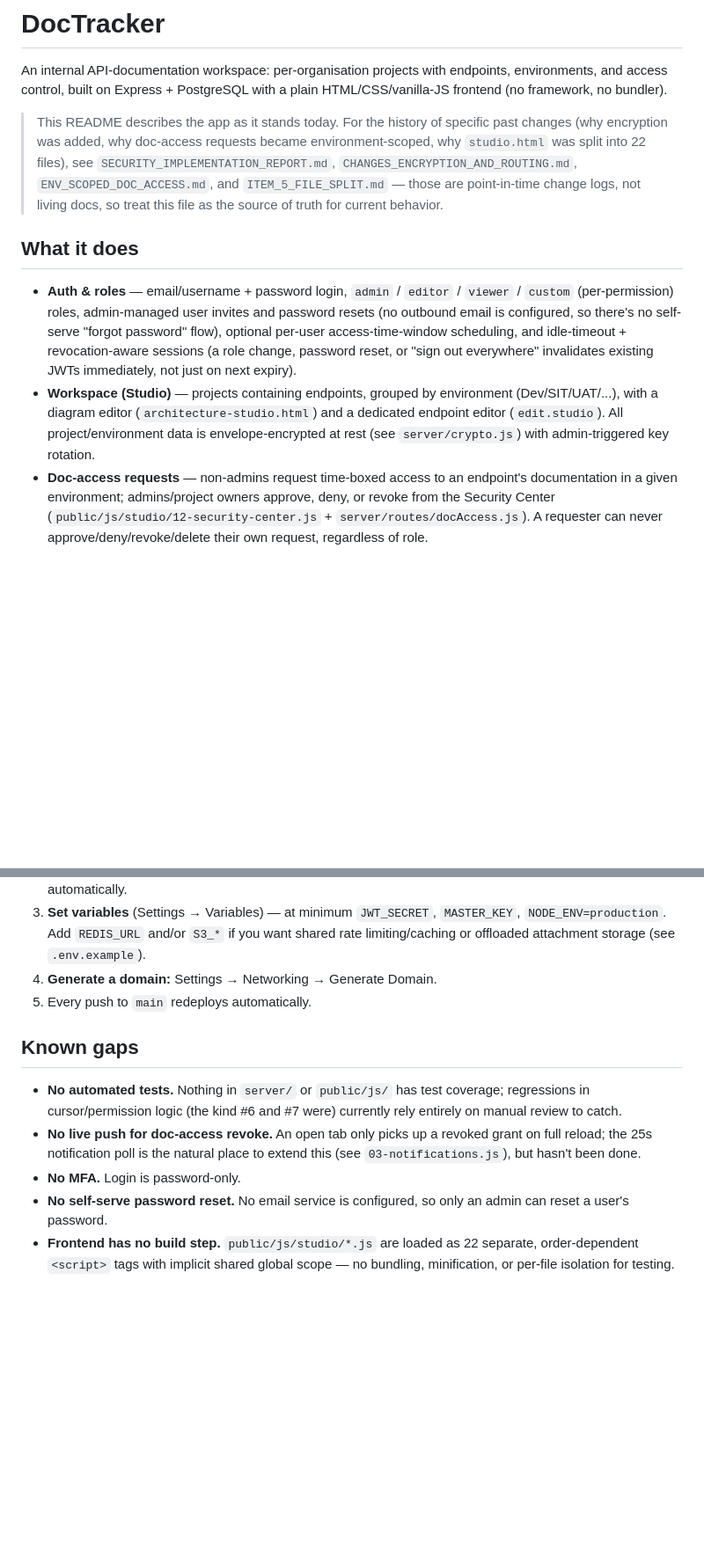
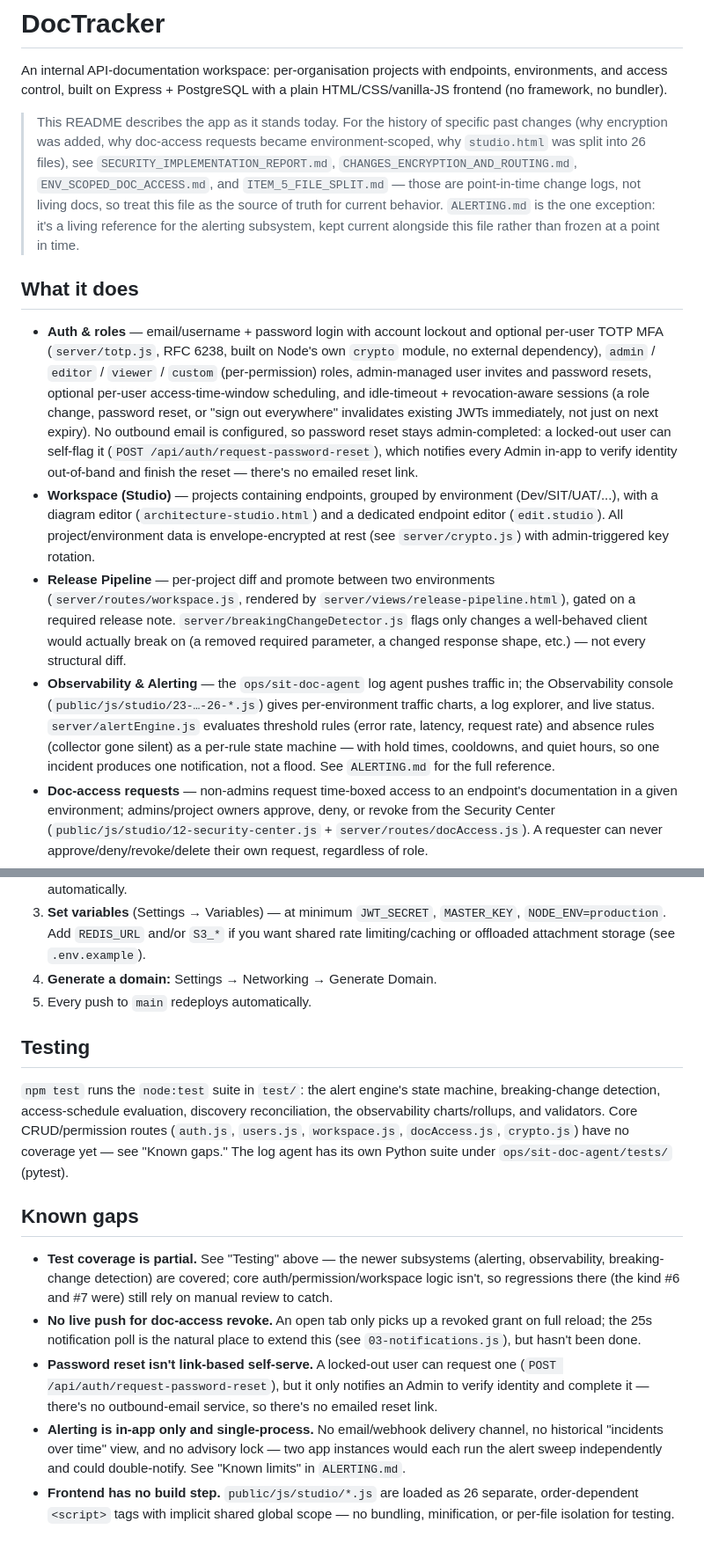
Before and after one commit to projecttrackerindia/doctracker, a Markdown page: README.md, 2 parts joined by grey strips. Shown at 88% size. Rendered like a GitHub page; blank space fills up the shorter version.

Commit message:
docs: bring README back in sync with shipped code
Feature list, project layout, and Known gaps had drifted from what's
actually in server/ and public/js/studio/ — MFA, self-service password
reset, automated tests, the Release Pipeline, and Observability/Alerting
were all either missing or listed as absent when they're implemented.

Co-Authored-By: Claude Sonnet 5 <noreply@anthropic.com>

```diff
--- a/README.md
+++ b/README.md
@@ -6,26 +6,47 @@ with a plain HTML/CSS/vanilla-JS frontend (no framework, no bundler).
 
 > This README describes the app as it stands today. For the history of
 > specific past changes (why encryption was added, why doc-access requests
-> became environment-scoped, why `studio.html` was split into 22 files),
+> became environment-scoped, why `studio.html` was split into 26 files),
 > see `SECURITY_IMPLEMENTATION_REPORT.md`, `CHANGES_ENCRYPTION_AND_ROUTING.md`,
 > `ENV_SCOPED_DOC_ACCESS.md`, and `ITEM_5_FILE_SPLIT.md` — those are
 > point-in-time change logs, not living docs, so treat this file as the
-> source of truth for current behavior.
+> source of truth for current behavior. `ALERTING.md` is the one exception:
+> it's a living reference for the alerting subsystem, kept current alongside
+> this file rather than frozen at a point in time.
 
 ## What it does
 
-- **Auth & roles** — email/username + password login, `admin` / `editor` /
+- **Auth & roles** — email/username + password login with account lockout
+  and optional per-user TOTP MFA (`server/totp.js`, RFC 6238, built on
+  Node's own `crypto` module, no external dependency), `admin` / `editor` /
   `viewer` / `custom` (per-permission) roles, admin-managed user invites and
-  password resets (no outbound email is configured, so there's no self-serve
-  "forgot password" flow), optional per-user access-time-window scheduling,
-  and idle-timeout + revocation-aware sessions (a role change, password
-  reset, or "sign out everywhere" invalidates existing JWTs immediately,
-  not just on next expiry).
+  password resets, optional per-user access-time-window scheduling, and
+  idle-timeout + revocation-aware sessions (a role change, password reset,
+  or "sign out everywhere" invalidates existing JWTs immediately, not just
+  on next expiry). No outbound email is configured, so password reset stays
+  admin-completed: a locked-out user can self-flag it (`POST
+  /api/auth/request-password-reset`), which notifies every Admin in-app to
+  verify identity out-of-band and finish the reset — there's no emailed
+  reset link.
 - **Workspace (Studio)** — projects containing endpoints, grouped by
   environment (Dev/SIT/UAT/...), with a diagram editor
   (`architecture-studio.html`) and a dedicated endpoint editor
   (`edit.studio`). All project/environment data is envelope-encrypted at
   rest (see `server/crypto.js`) with admin-triggered key rotation.
+- **Release Pipeline** — per-project diff and promote between two
+  environments (`server/routes/workspace.js`, rendered by
+  `server/views/release-pipeline.html`), gated on a required release note.
+  `server/breakingChangeDetector.js` flags only changes a well-behaved
+  client would actually break on (a removed required parameter, a changed
+  response shape, etc.) — not every structural diff.
+- **Observability & Alerting** — the `ops/sit-doc-agent` log agent pushes
+  traffic in; the Observability console (`public/js/studio/23-…-26-*.js`)
+  gives per-environment traffic charts, a log explorer, and live status.
+  `server/alertEngine.js` evaluates threshold rules (error rate, latency,
+  request rate) and absence rules (collector gone silent) as a per-rule
+  state machine — with hold times, cooldowns, and quiet hours, so one
+  incident produces one notification, not a flood. See `ALERTING.md` for
+  the full reference.
 - **Doc-access requests** — non-admins request time-boxed access to an
   endpoint's documentation in a given environment; admins/project owners
   approve, deny, or revoke from the Security Center
@@ -172,17 +209,32 @@ and defaults — it's kept in sync with what the code actually reads
 4. **Generate a domain:** Settings → Networking → Generate Domain.
 5. Every push to `main` redeploys automatically.
 
+## Testing
+
+`npm test` runs the `node:test` suite in `test/`: the alert engine's state
+machine, breaking-change detection, access-schedule evaluation, discovery
+reconciliation, the observability charts/rollups, and validators. Core
+CRUD/permission routes (`auth.js`, `users.js`, `workspace.js`,
+`docAccess.js`, `crypto.js`) have no coverage yet — see "Known gaps." The
+log agent has its own Python suite under `ops/sit-doc-agent/tests/` (pytest).
+
 ## Known gaps
 
-- **No automated tests.** Nothing in `server/` or `public/js/` has test
-  coverage; regressions in cursor/permission logic (the kind #6 and #7 were)
-  currently rely entirely on manual review to catch.
+- **Test coverage is partial.** See "Testing" above — the newer subsystems
+  (alerting, observability, breaking-change detection) are covered; core
+  auth/permission/workspace logic isn't, so regressions there (the kind #6
+  and #7 were) still rely on manual review to catch.
 - **No live push for doc-access revoke.** An open tab only picks up a
   revoked grant on full reload; the 25s notification poll is the natural
   place to extend this (see `03-notifications.js`), but hasn't been done.
-- **No MFA.** Login is password-only.
-- **No self-serve password reset.** No email service is configured, so only
-  an admin can reset a user's password.
-- **Frontend has no build step.** `public/js/studio/*.js` are loaded as 22
+- **Password reset isn't link-based self-serve.** A locked-out user can
+  request one (`POST /api/auth/request-password-reset`), but it only
+  notifies an Admin to verify identity and complete it — there's no
+  outbound-email service, so there's no emailed reset link.
+- **Alerting is in-app only and single-process.** No email/webhook delivery
+  channel, no historical "incidents over time" view, and no advisory lock —
+  two app instances would each run the alert sweep independently and could
+  double-notify. See "Known limits" in `ALERTING.md`.
+- **Frontend has no build step.** `public/js/studio/*.js` are loaded as 26
   separate, order-dependent `<script>` tags with implicit shared global
   scope — no bundling, minification, or per-file isolation for testing.
```
Also changed, not shown: other parts of README.md (+43 -27 lines).
